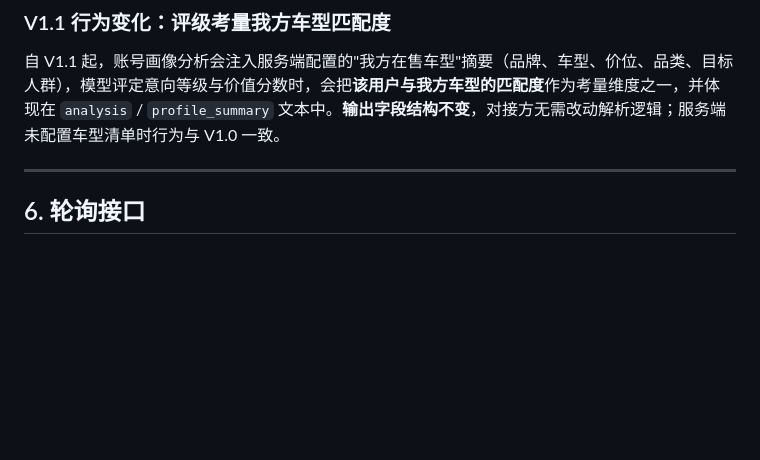
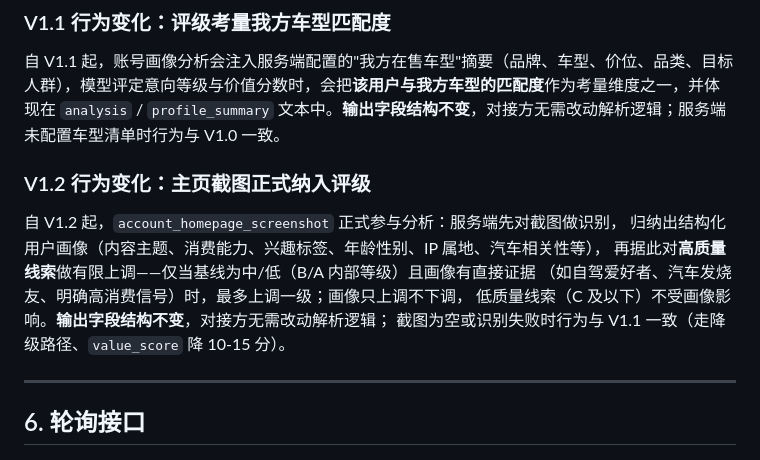
Before and after one commit to Jerry-Kung/DriveIntent, a Markdown page: docs/DriveIntent-V1-API对接文档.md, the part around one of its changes. Drawn GitHub-style; blank space fills up the shorter version.

Commit message:
docs(v1.2): 对接文档补充主页截图纳入评级说明

```diff
--- a/docs/DriveIntent-V1-API对接文档.md
+++ b/docs/DriveIntent-V1-API对接文档.md
@@ -201,6 +201,15 @@ API Key 由服务方分配。认证失败返回 `401`。
 
 自 V1.1 起，账号画像分析会注入服务端配置的"我方在售车型"摘要（品牌、车型、价位、品类、目标人群），模型评定意向等级与价值分数时，会把**该用户与我方车型的匹配度**作为考量维度之一，并体现在 `analysis` / `profile_summary` 文本中。**输出字段结构不变**，对接方无需改动解析逻辑；服务端未配置车型清单时行为与 V1.0 一致。
 
+### V1.2 行为变化：主页截图正式纳入评级
+
+自 V1.2 起，`account_homepage_screenshot` 正式参与分析：服务端先对截图做识别，
+归纳出结构化用户画像（内容主题、消费能力、兴趣标签、年龄性别、IP 属地、汽车相关性等），
+再据此对**高质量线索**做有限上调——仅当基线为中/低（B/A 内部等级）且画像有直接证据
+（如自驾爱好者、汽车发烧友、明确高消费信号）时，最多上调一级；画像只上调不下调，
+低质量线索（C 及以下）不受画像影响。**输出字段结构不变**，对接方无需改动解析逻辑；
+截图为空或识别失败时行为与 V1.1 一致（走降级路径、`value_score` 降 10-15 分）。
+
 ---
 
 ## 6. 轮询接口
```
Also changed, not shown: other parts of docs/DriveIntent-V1-API对接文档.md (+1 -1 lines).
